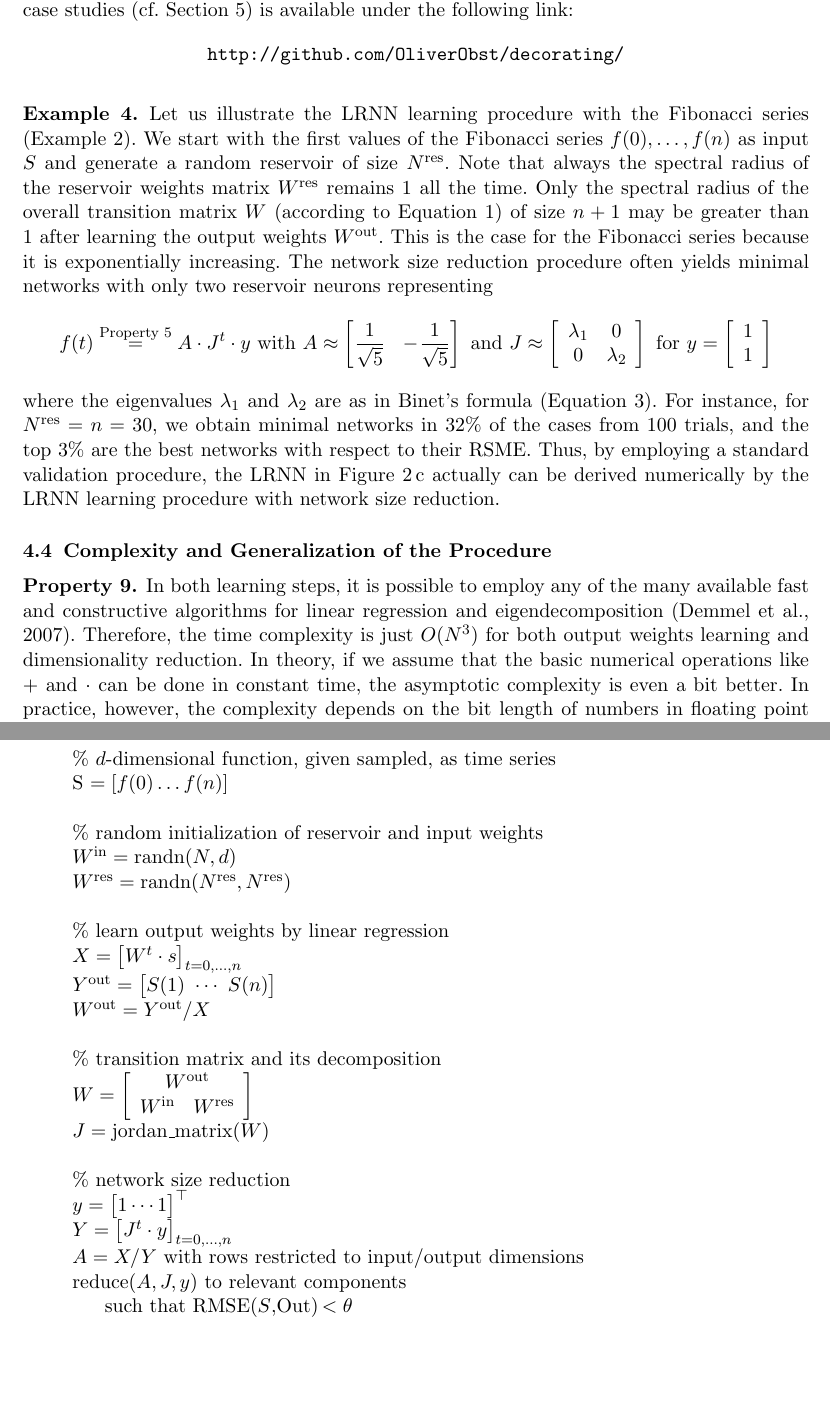
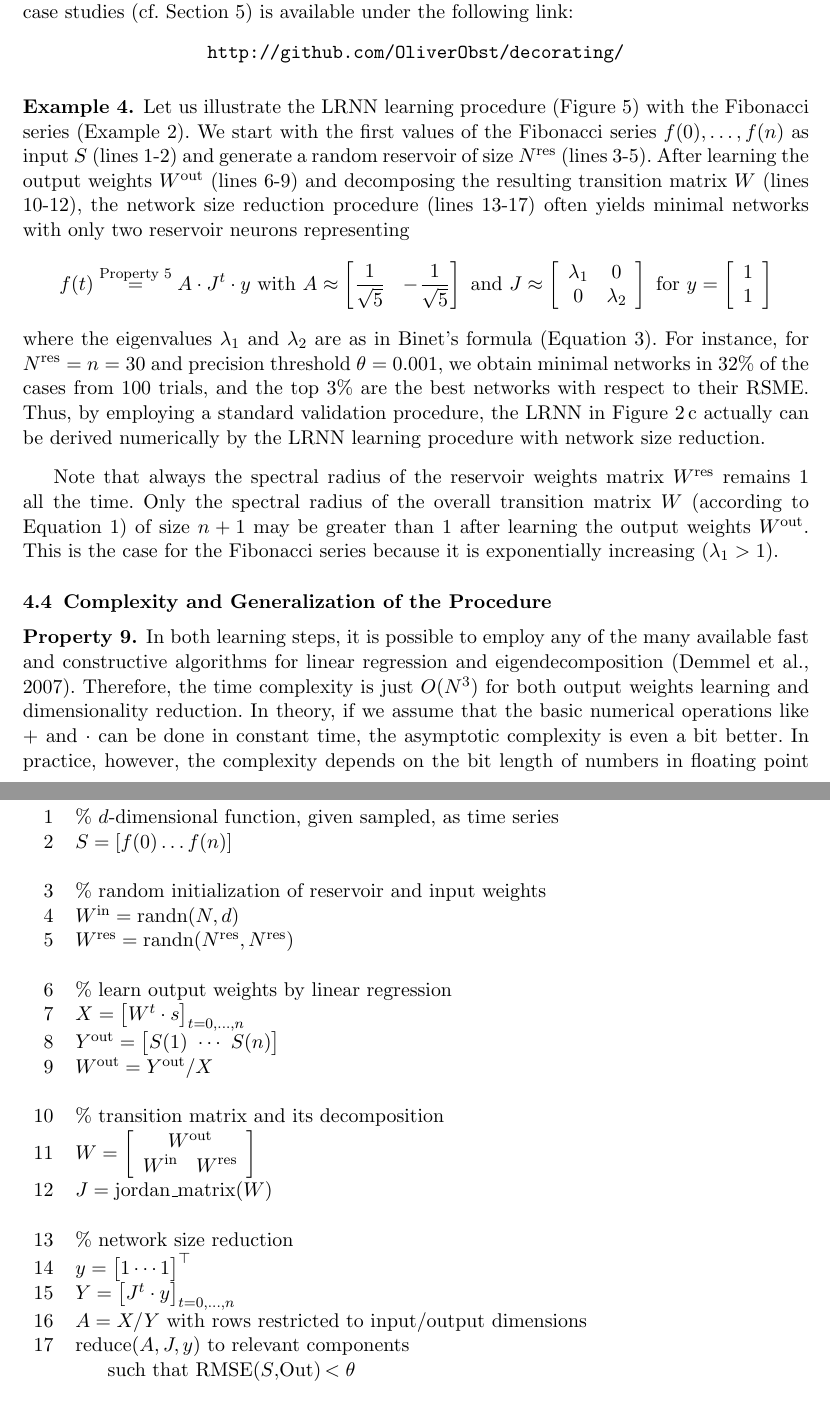
Before and after one commit to OliverObst/decorating, a LaTeX paper (paper/recupred.tex): two parts of pages 20 and 21 of 39, joined at a grey line, cut so that both start at the same text. Compiled offline with pdfLaTeX.

Commit message:
pseudocode line numbering

```diff
--- a/paper/recupred.tex
+++ b/paper/recupred.tex
@@ -25,12 +25,10 @@
 \newtheorem{remk}{Remark}
 
 % other packages
-%\usepackage[official]{eurosym}
-  \newcommand{\euro}{Euro}
 \usepackage{csquotes,natbib,url}
 \usepackage{booktabs,graphicx,siunitx,tikz}
 \usepackage[figuresright]{rotating}
-
+\newcommand{\euro}{Euro}
 
 % to format tab head differently from numeric body columns
 \newcommand{\head}[1]{\multicolumn{1}{c}{#1}}
@@ -38,7 +36,7 @@
 \sloppy
 \frenchspacing
 
-\jmlrheading{1}{2022}{PAGES}{04/22}{PUBLISHED}{meila00a}{Marina Meil\u{a} and Michael I. Jordan}
+\jmlrheading{1}{2023}{PAGES}{04/23}{PUBLISHED}{meila00a}{Marina Meil\u{a} and Michael I. Jordan}
 \ShortHeadings{The Power of Linear Recurrent Neural Networks}{Stolzenburg, Litz, Michael, Obst}
 \firstpageno{1}
 
@@ -1197,34 +1195,27 @@ available under the following link:
 \end{center}
 
 \begin{figure}[ht]
-\begin{quote}
-	\newcommand{\commt}[1]{\%~#1\\}%
-	\commt{$d$-dimensional function, given sampled, as time series}
-	S $= [ f(0) \dots f(n) ]$\\
-	\\
-	\commt{random initialization of reservoir and input weights}
-	$W^\mathrm{in} = \mathrm{randn}(N,d)$\\
-	$W^\mathrm{res} = \mathrm{randn}(N^\mathrm{res},N^\mathrm{res})$\\
-	\\
-	\commt{learn output weights by linear regression}
-	$X = \left[W^t \cdot s\right]_{t=0,\dots,n}$\\
-	$Y^\mathrm{out} = \big[ S(1)\ \cdots\ S(n) \big]$\\
-	$W^\mathrm{out} = Y^\mathrm{out}/X$\\
-	\\
-	\commt{transition matrix and its decomposition}
-	$W = \left[ \begin{array}{cc}
-		\multicolumn{2}{c}{W^\mathrm{out}}\\
-		W^\mathrm{in} & W^\mathrm{res}
-	\end{array} \right]$\\
-	$J = \mathrm{jordan\_matrix}(W)$\\
-	\\
-	\commt{network size reduction}
-	$y = \big[ 1 \cdots 1 \big]^\top$\\
-	$Y = \left[J^t \cdot y\right]_{t=0,\dots,n}$\\
-	$A = X/Y$ with rows restricted to input/output dimensions\\
-	reduce($A,J,y$) to relevant components\\
-	\hspace*{0.5cm} such that RMSE($S$,Out)\,$<\theta$
-\end{quote}
+\newcommand{\commt}[1]{\%~#1\\}%
+\begin{tabular}{rl}
+1 & \commt{$d$-dimensional function, given sampled, as time series}
+2 & $S = [ f(0) \dots f(n) ]$\\ \\
+3 & \commt{random initialization of reservoir and input weights}
+4 & $W^\mathrm{in} = \mathrm{randn}(N,d)$\\
+5 & $W^\mathrm{res} = \mathrm{randn}(N^\mathrm{res},N^\mathrm{res})$\\ \\
+6 & \commt{learn output weights by linear regression}
+7 & $X = \left[W^t \cdot s\right]_{t=0,\dots,n}$\\
+8 & $Y^\mathrm{out} = \big[ S(1)\ \cdots\ S(n) \big]$\\
+9 & $W^\mathrm{out} = Y^\mathrm{out}/X$\\ \\
+10 & \commt{transition matrix and its decomposition}
+11 & $W = \left[ \begin{array}{cc} \multicolumn{2}{c}{W^\mathrm{out}}\\ W^\mathrm{in} & W^\mathrm{res} \end{array} \right]$\\
+12 & $J = \mathrm{jordan\_matrix}(W)$\\ \\
+13 & \commt{network size reduction}
+14 & $y = \big[ 1 \cdots 1 \big]^\top$\\
+15 & $Y = \left[J^t \cdot y\right]_{t=0,\dots,n}$\\
+16 & $A = X/Y$ with rows restricted to input/output dimensions\\
+17 & reduce($A,J,y$) to relevant components\\
+   & \hspace*{0.5cm} such that RMSE($S$,Out)\,$<\theta$
+\end{tabular}
 \caption{Pseudocode for learning LRNNs including network size reduction. In the
 last statement, actually a binary search algorithm is employed for determining
 the relevant network components with smallest errors. For this, the network
@@ -1233,16 +1224,13 @@ components are sorted by their error $E$.}
 \end{figure}
 
 \begin{exmp}\label{continued}
-Let us illustrate the LRNN learning procedure with the Fibonacci series
-(\cref{fibonacci}). We start with the first values of the Fibonacci series
-$f(0),\dots,f(n)$ as input $S$ and generate a random reservoir of size
-$N^\mathrm{res}$. Note that always the spectral radius of the reservoir weights
-matrix $W^\mathrm{res}$ remains $1$ all the time. Only the spectral radius of
-the overall transition matrix $W$ (according to \cref{matrix}) of size $n+1$
-may be greater than $1$ after learning the output weights $W^\mathrm{out}$. This
-is the case for the Fibonacci series because it is exponentially increasing. The
-network size reduction procedure often yields minimal networks with only two
-reservoir neurons representing
+Let us illustrate the LRNN learning procedure (\cref{proc}) with the Fibonacci
+series (\cref{fibonacci}). We start with the first values of the Fibonacci
+series $f(0),\dots,f(n)$ as input $S$ (lines 1-2) and generate a random
+reservoir of size $N^\mathrm{res}$ (lines 3-5). After learning the output
+weights $W^\mathrm{out}$ (lines 6-9) and decomposing the resulting transition
+matrix $W$ (lines 10-12), the network size reduction procedure (lines 13-17)
+often yields minimal networks with only two reservoir neurons representing
 \[
     f(t) \overset{\text{\cref{chad}}}{=} A \cdot J^t \cdot y \text{~with~}
 	A \approx \left[ \frac{1}{\sqrt{5}} ~~ -\!\frac{1}{\sqrt{5}} \right] \text{~and~}
@@ -1256,12 +1244,20 @@ reservoir neurons representing
    \end{array} \right]
 \]
 where the eigenvalues $\lambda_1$ and $\lambda_2$ are as in Binet's formula
-(\cref{binet}). For instance, for $N^\mathrm{res}=n=30$, we obtain minimal
-networks in 32\% of the cases from $100$ trials, and the top 3\% are the best
-networks with respect to their RSME. Thus, by employing a standard validation
-procedure, the LRNN in \cref{examples}\,c actually can be derived numerically by
-the LRNN learning procedure with network size reduction.
+(\cref{binet}). For instance, for $N^\mathrm{res}=n=30$ and precision threshold
+$\theta=0.001$, we obtain minimal networks in 32\% of the cases from $100$
+trials, and the top 3\% are the best networks with respect to their RSME. Thus,
+by employing a standard validation procedure, the LRNN in \cref{examples}\,c
+actually can be derived numerically by the LRNN learning procedure with network
+size reduction.
 \end{exmp}
+
+Note that always the spectral radius of the reservoir weights matrix
+$W^\mathrm{res}$ remains $1$ all the time. Only the spectral radius of the
+overall transition matrix $W$ (according to \cref{matrix}) of size $n+1$ may be
+greater than $1$ after learning the output weights $W^\mathrm{out}$. This is the
+case for the Fibonacci series because it is exponentially increasing
+($\lambda_1>1$).
 
 \subsection{Complexity and Generalization of the Procedure}
 
```
Also changed, not shown: paper/fig/esn.tikz (renamed from paper/fig/esn.tikz.tex).
